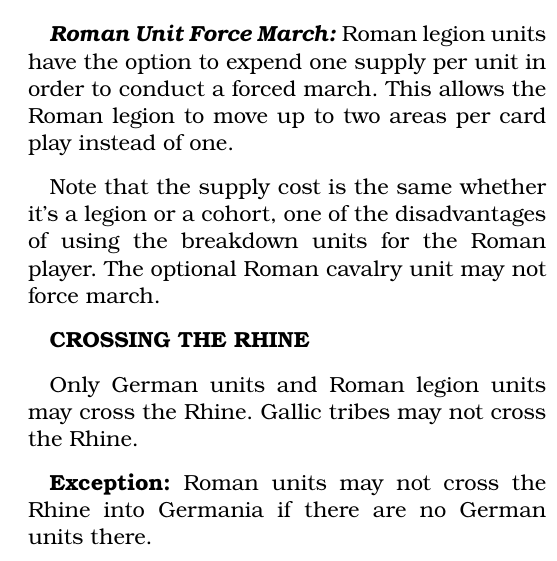
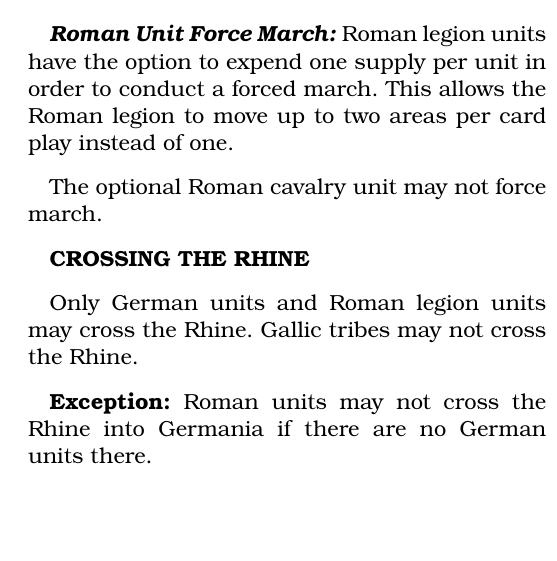
Before and after one commit to djberg96/Caesars-Gallic-War-2e, a LaTeX document (main.tex, which reads card_phase.tex): part of one column of page 6 of 19, cut so that both start at the same text, the shorter picture padded with empty space. Compiled offline with pdfLaTeX.

Commit message:
Remove cohort references from card phase text.

```diff
--- a/card_phase.tex
+++ b/card_phase.tex
@@ -81,7 +81,7 @@ Units moving into an area containing enemy or neutral units are considered to be
 
 \textit{\textbf{Roman Unit Force March:}} Roman legion units have the option to expend one supply per unit in order to conduct a forced march. This allows the Roman legion to move up to two areas per card play instead of one.
 
-Note that the supply cost is the same whether it's a legion or a cohort, one of the disadvantages of using the breakdown units for the Roman player. The optional Roman cavalry unit may not force march.
+The optional Roman cavalry unit may not force march.
 
 \textbf{CROSSING THE RHINE}
 \par
```
